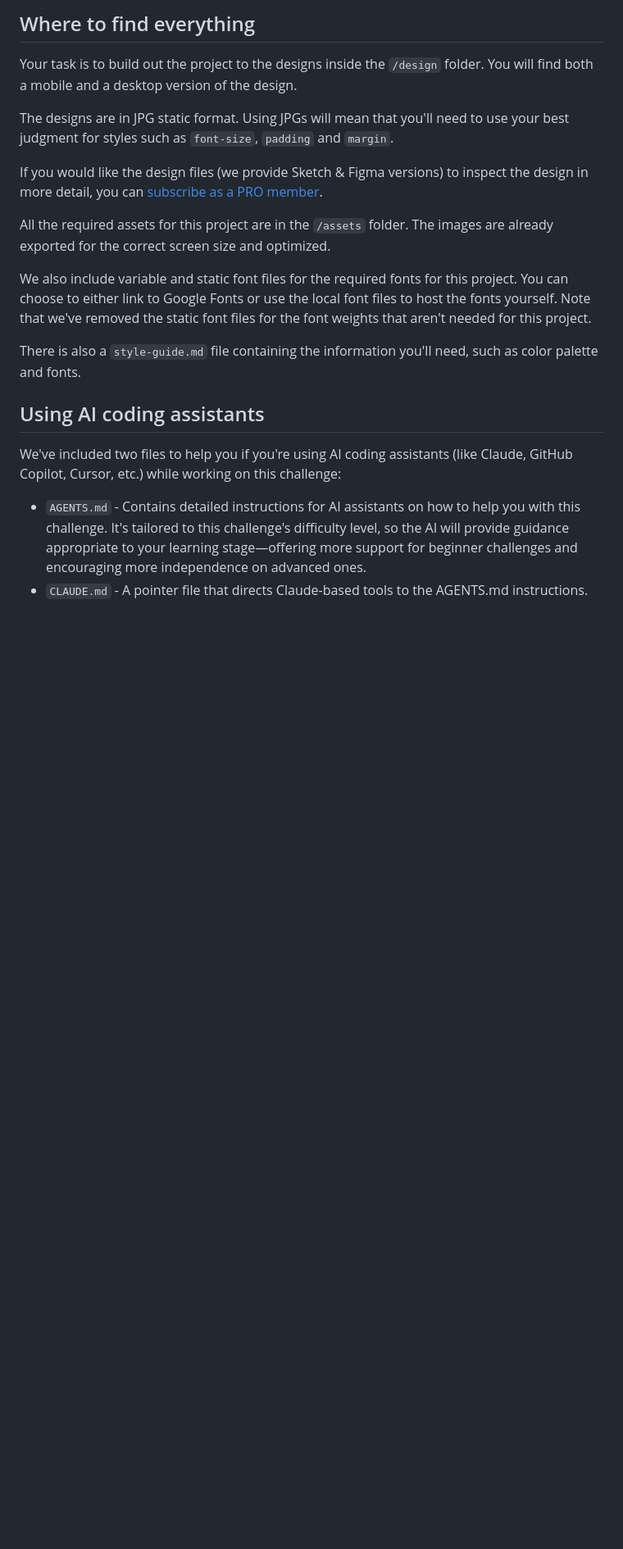
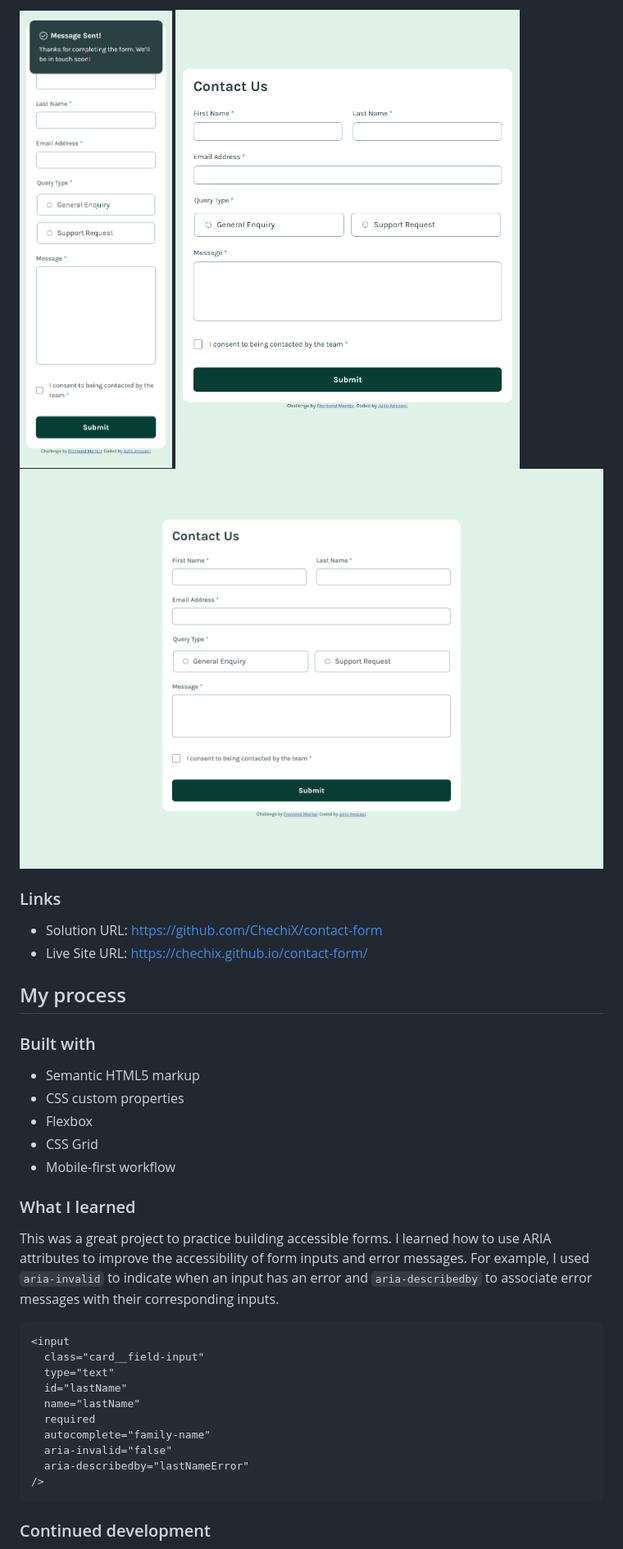
Before and after one commit to ChechiX/contact-form, a Markdown page: README.md, the part around one of its changes. Shown at 82% size. Rendered like a GitHub page; pictures changed too: desktop-screenshot.png (added), mobile-screenshot.png (added), tablet-screenshot.png (added); blank space fills up the shorter version.

Commit message:
Update README.md for clarity and improved structure

````diff
--- a/README.md
+++ b/README.md
@@ -31,22 +35,39 @@ Want some support on the challenge? [Join our community](https://www.frontendmen
 
-## Where to find everything
+![Mobile Screenshot](./mobile-screenshot.png)
+![Tablet Screenshot](./tablet-screenshot.png)
+![Desktop Screenshot](./desktop-screenshot.png)
 
-Your task is to build out the project to the designs inside the `/design` folder. You will find both a mobile and a desktop version of the design.
+### Links
 
-The designs are in JPG static format. Using JPGs will mean that you'll need to use your best judgment for styles such as `font-size`, `padding` and `margin`.
+- Solution URL: [https://github.com/ChechiX/contact-form](https://github.com/ChechiX/contact-form)
+- Live Site URL: [https://chechix.github.io/contact-form/](https://chechix.github.io/contact-form/)
 
-If you would like the design files (we provide Sketch & Figma versions) to inspect the design in more detail, you can [subscribe as a PRO member](https://www.frontendmentor.io/pro).
+## My process
 
-All the required assets for this project are in the `/assets` folder. The images are already exported for the correct screen size and optimized.
+### Built with
 
-We also include variable and static font files for the required fonts for this project. You can choose to either link to Google Fonts or use the local font files to host the fonts yourself. Note that we've removed the static font files for the font weights that aren't needed for this project.
+- Semantic HTML5 markup
+- CSS custom properties
+- Flexbox
+- CSS Grid
+- Mobile-first workflow
 
-There is also a `style-guide.md` file containing the information you'll need, such as color palette and fonts.
+### What I learned
 
-## Using AI coding assistants
+This was a great project to practice building accessible forms. I learned how to use ARIA attributes to improve the accessibility of form inputs and error messages. For example, I used `aria-invalid` to indicate when an input has an error and `aria-describedby` to associate error messages with their corresponding inputs.
 
-We've included two files to help you if you're using AI coding assistants (like Claude, GitHub Copilot, Cursor, etc.) while working on this challenge:
+```html
+<input
+  class="card__field-input"
+  type="text"
+  id="lastName"
+  name="lastName"
+  required
+  autocomplete="family-name"
+  aria-invalid="false"
+  aria-describedby="lastNameError"
+/>
+```
 
-- `AGENTS.md` - Contains detailed instructions for AI assistants on how to help you with this challenge. It's tailored to this challenge's difficulty level, so the AI will provide guidance appropriate to your learning stage—offering more support for beginner challenges and encouraging more independence on advanced ones.
-- `CLAUDE.md` - A pointer file that directs Claude-based tools to the AGENTS.md instructions.
+### Continued development
 
````
Also changed, not shown: other parts of README.md (+21 -71 lines), README-template.md (deleted, +0 -128 lines).
